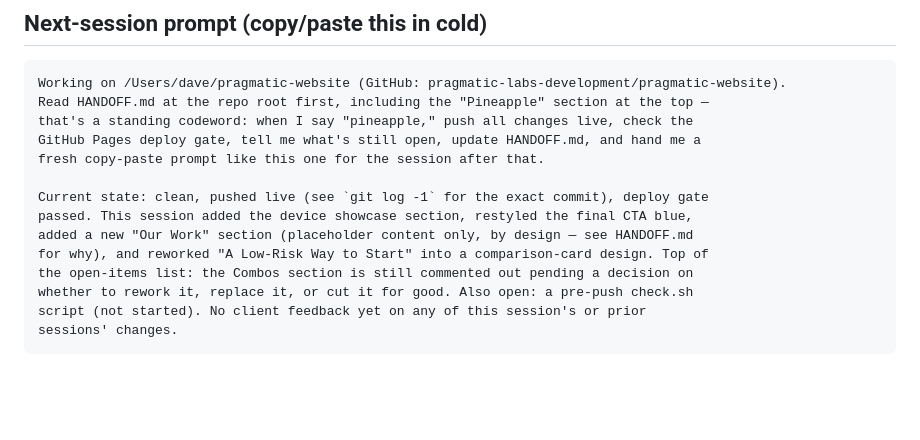
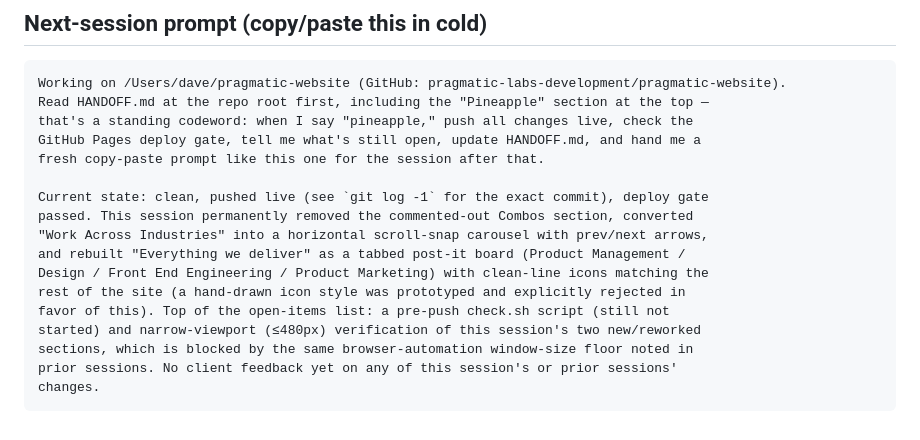
Before and after one commit to pragmatic-labs-development/pragmatic-website, a Markdown page: HANDOFF.md, the part around one of its changes. Drawn GitHub-style; blank space fills up the shorter version.

Commit message:
Update HANDOFF.md for this session's Combos removal, Work carousel, and deliverables redesign

````diff
--- a/HANDOFF.md
+++ b/HANDOFF.md
@@ -172,11 +155,14 @@ GitHub Pages deploy gate, tell me what's still open, update HANDOFF.md, and hand
 fresh copy-paste prompt like this one for the session after that.
 
 Current state: clean, pushed live (see `git log -1` for the exact commit), deploy gate
-passed. This session added the device showcase section, restyled the final CTA blue,
-added a new "Our Work" section (placeholder content only, by design — see HANDOFF.md
-for why), and reworked "A Low-Risk Way to Start" into a comparison-card design. Top of
-the open-items list: the Combos section is still commented out pending a decision on
-whether to rework it, replace it, or cut it for good. Also open: a pre-push check.sh
-script (not started). No client feedback yet on any of this session's or prior
-sessions' changes.
+passed. This session permanently removed the commented-out Combos section, converted
+"Work Across Industries" into a horizontal scroll-snap carousel with prev/next arrows,
+and rebuilt "Everything we deliver" as a tabbed post-it board (Product Management /
+Design / Front End Engineering / Product Marketing) with clean-line icons matching the
+rest of the site (a hand-drawn icon style was prototyped and explicitly rejected in
+favor of this). Top of the open-items list: a pre-push check.sh script (still not
+started) and narrow-viewport (≤480px) verification of this session's two new/reworked
+sections, which is blocked by the same browser-automation window-size floor noted in
+prior sessions. No client feedback yet on any of this session's or prior sessions'
+changes.
 ```
````
Also changed, not shown: other parts of HANDOFF.md (+81 -98 lines).
